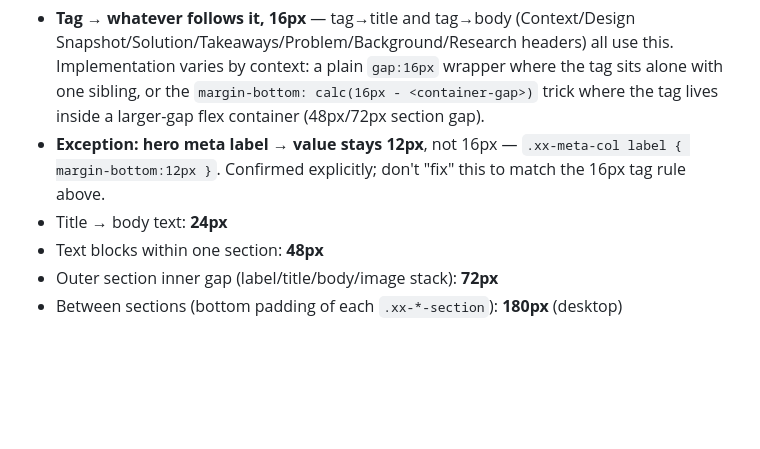
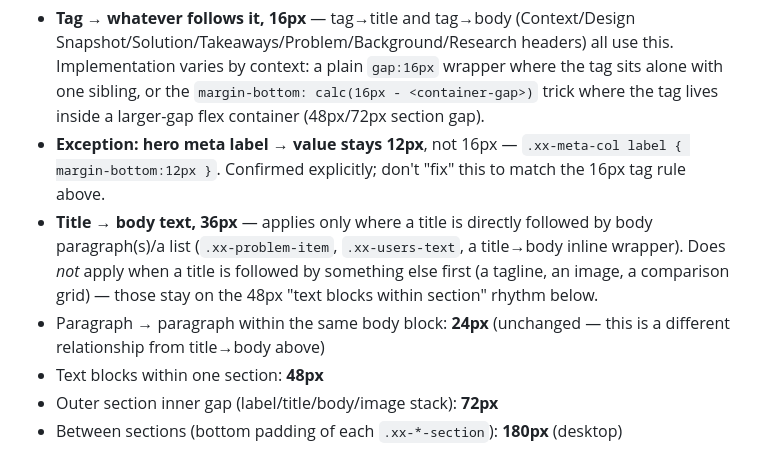
Before and after one commit to TaliaRen/talia-portfolio, a Markdown page: case-study-format.md, the part around the change. Rendered like a GitHub page; blank space fills up the shorter version.

Commit message:
Document the 36px title-to-body spacing rule and its scope

```diff
--- a/case-study-format.md
+++ b/case-study-format.md
@@ -139,7 +139,8 @@ Any bolded lead-in or small heading inside these patterns (a decision-card title
 ## 6. Spacing system
 - **Tag → whatever follows it, 16px** — tag→title and tag→body (Context/Design Snapshot/Solution/Takeaways/Problem/Background/Research headers) all use this. Implementation varies by context: a plain `gap:16px` wrapper where the tag sits alone with one sibling, or the `margin-bottom: calc(16px - <container-gap>)` trick where the tag lives inside a larger-gap flex container (48px/72px section gap).
 - **Exception: hero meta label → value stays 12px**, not 16px — `.xx-meta-col label { margin-bottom:12px }`. Confirmed explicitly; don't "fix" this to match the 16px tag rule above.
-- Title → body text: **24px**
+- **Title → body text, 36px** — applies only where a title is directly followed by body paragraph(s)/a list (`.xx-problem-item`, `.xx-users-text`, a title→body inline wrapper). Does *not* apply when a title is followed by something else first (a tagline, an image, a comparison grid) — those stay on the 48px "text blocks within section" rhythm below.
+- Paragraph → paragraph within the same body block: **24px** (unchanged — this is a different relationship from title→body above)
 - Text blocks within one section: **48px**
 - Outer section inner gap (label/title/body/image stack): **72px**
 - Between sections (bottom padding of each `.xx-*-section`): **180px** (desktop)
```
